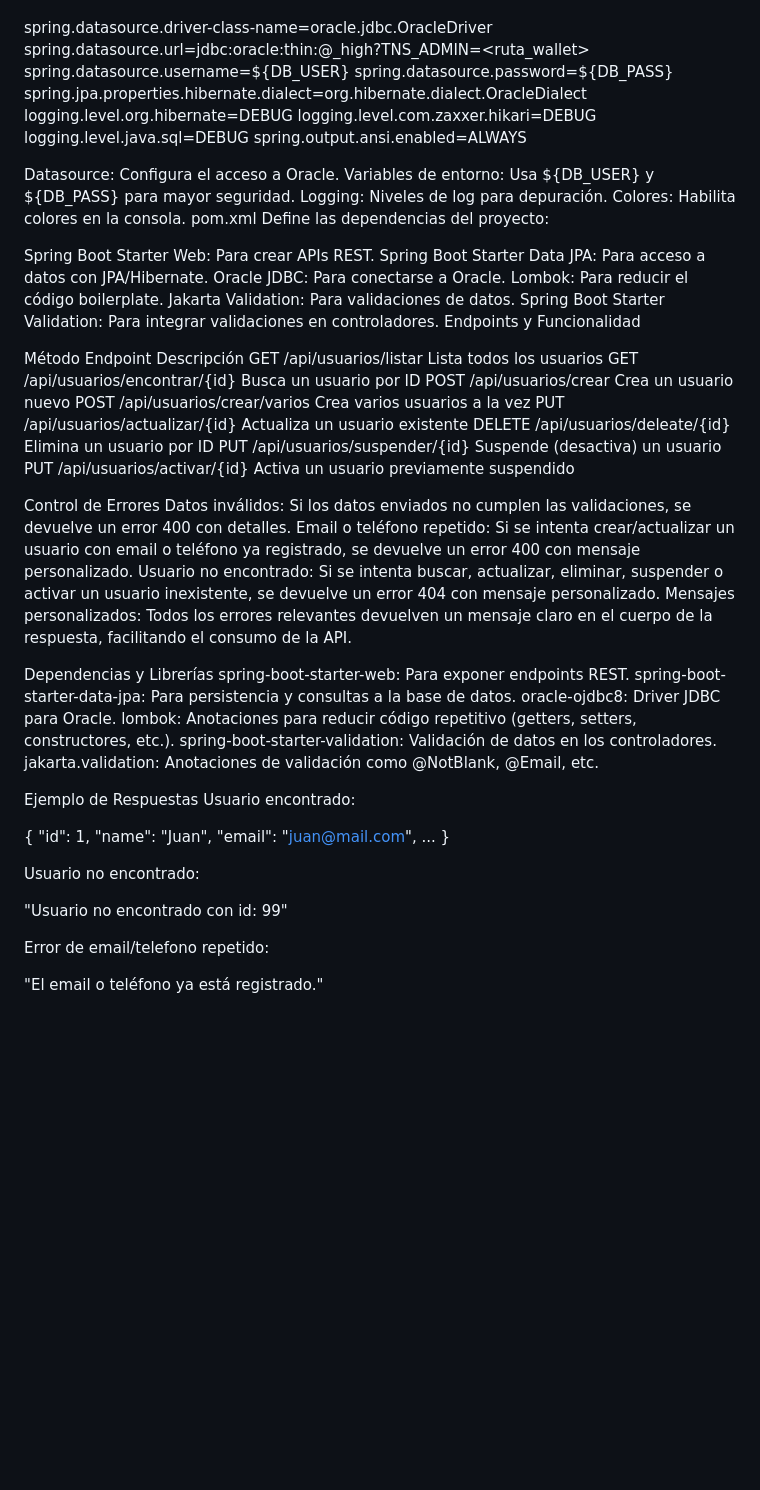
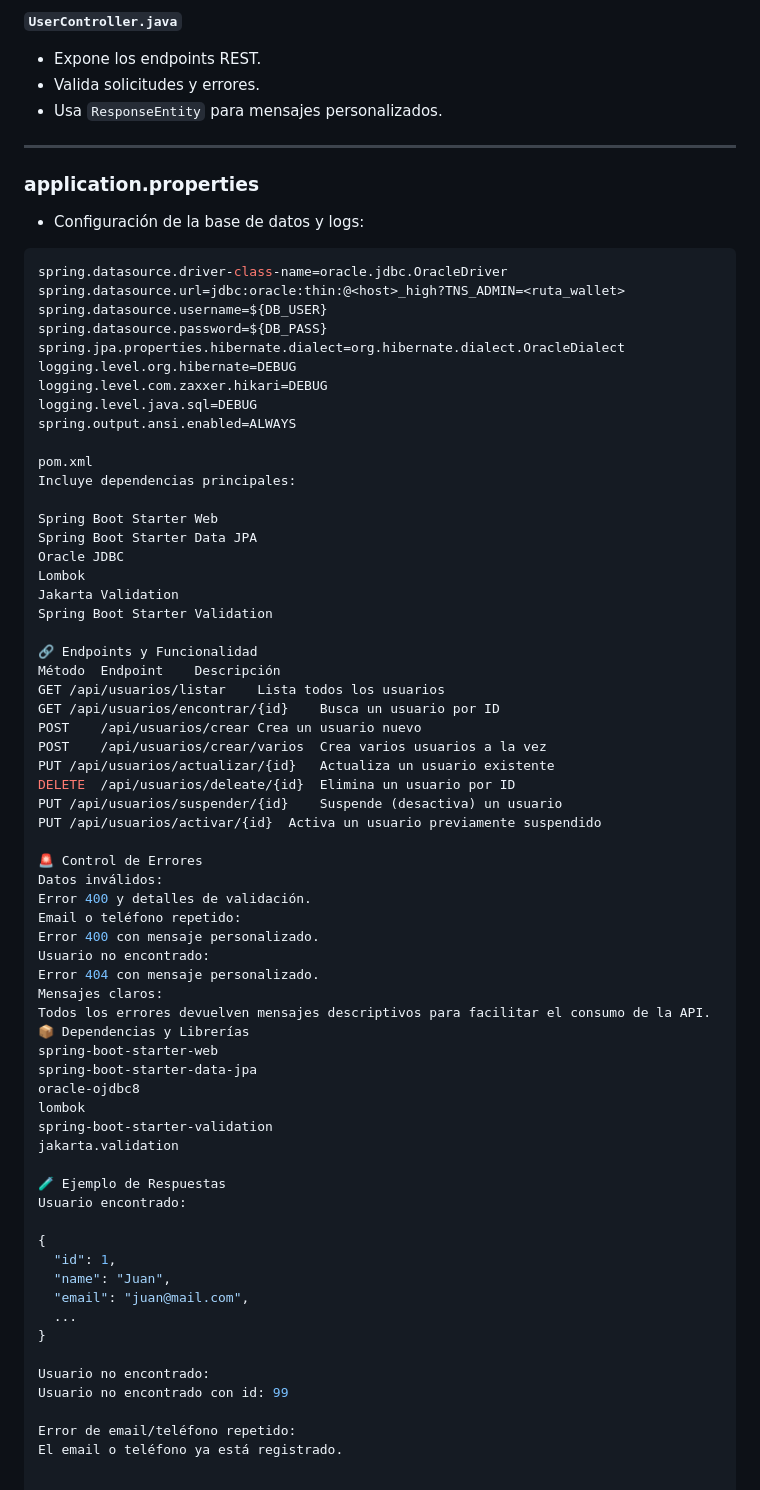
Before and after one commit to demianpulgar/FullStack_I, a Markdown page: README.md, the part around one of its changes. Drawn GitHub-style; blank space fills up the shorter version.

````diff
--- a/README.md
+++ b/README.md
@@ -76,3 +82,15 @@ Configura la conexión a la base de datos y el comportamiento de la aplicación:
+**`UserController.java`**
+- Expone los endpoints REST.
+- Valida solicitudes y errores.
+- Usa `ResponseEntity` para mensajes personalizados.
+
+---
+
+### application.properties
+
+- Configuración de la base de datos y logs:
+
+```properties
 spring.datasource.driver-class-name=oracle.jdbc.OracleDriver
 spring.datasource.url=jdbc:oracle:thin:@<host>_high?TNS_ADMIN=<ruta_wallet>
 spring.datasource.username=${DB_USER}
@@ -83,22 +101,17 @@ logging.level.com.zaxxer.hikari=DEBUG
 logging.level.java.sql=DEBUG
 spring.output.ansi.enabled=ALWAYS
 
-Datasource: Configura el acceso a Oracle.
-Variables de entorno: Usa ${DB_USER} y ${DB_PASS} para mayor seguridad.
-Logging: Niveles de log para depuración.
-Colores: Habilita colores en la consola.
 pom.xml
-Define las dependencias del proyecto:
+Incluye dependencias principales:
 
-Spring Boot Starter Web: Para crear APIs REST.
-Spring Boot Starter Data JPA: Para acceso a datos con JPA/Hibernate.
-Oracle JDBC: Para conectarse a Oracle.
-Lombok: Para reducir el código boilerplate.
-Jakarta Validation: Para validaciones de datos.
-Spring Boot Starter Validation: Para integrar validaciones en controladores.
-Endpoints y Funcionalidad
+Spring Boot Starter Web
+Spring Boot Starter Data JPA
+Oracle JDBC
+Lombok
+Jakarta Validation
+Spring Boot Starter Validation
 
-
+🔗 Endpoints y Funcionalidad
 Método	Endpoint	Descripción
 GET	/api/usuarios/listar	Lista todos los usuarios
 GET	/api/usuarios/encontrar/{id}	Busca un usuario por ID
@@ -109,25 +122,24 @@ DELETE	/api/usuarios/deleate/{id}	Elimina un usuario por ID
 PUT	/api/usuarios/suspender/{id}	Suspende (desactiva) un usuario
 PUT	/api/usuarios/activar/{id}	Activa un usuario previamente suspendido
 
-Control de Errores
+🚨 Control de Errores
 Datos inválidos:
-Si los datos enviados no cumplen las validaciones, se devuelve un error 400 con detalles.
+Error 400 y detalles de validación.
 Email o teléfono repetido:
-Si se intenta crear/actualizar un usuario con email o teléfono ya registrado, se devuelve un error 400 con mensaje personalizado.
+Error 400 con mensaje personalizado.
 Usuario no encontrado:
-Si se intenta buscar, actualizar, eliminar, suspender o activar un usuario inexistente, se devuelve un error 404 con mensaje personalizado.
-Mensajes personalizados:
-Todos los errores relevantes devuelven un mensaje claro en el cuerpo de la respuesta, facilitando el consumo de la API.
+Error 404 con mensaje personalizado.
+Mensajes claros:
+Todos los errores devuelven mensajes descriptivos para facilitar el consumo de la API.
+📦 Dependencias y Librerías
+spring-boot-starter-web
+spring-boot-starter-data-jpa
+oracle-ojdbc8
+lombok
+spring-boot-starter-validation
+jakarta.validation
 
-Dependencias y Librerías
-spring-boot-starter-web: Para exponer endpoints REST.
-spring-boot-starter-data-jpa: Para persistencia y consultas a la base de datos.
-oracle-ojdbc8: Driver JDBC para Oracle.
-lombok: Anotaciones para reducir código repetitivo (getters, setters, constructores, etc.).
-spring-boot-starter-validation: Validación de datos en los controladores.
-jakarta.validation: Anotaciones de validación como @NotBlank, @Email, etc.
-
-Ejemplo de Respuestas
+🧪 Ejemplo de Respuestas
 Usuario encontrado:
 
 {
@@ -138,9 +150,7 @@ Usuario encontrado:
 }
 
 Usuario no encontrado:
+Usuario no encontrado con id: 99
 
-"Usuario no encontrado con id: 99"
-
-Error de email/telefono repetido:
-
-"El email o teléfono ya está registrado."
+Error de email/teléfono repetido:
+El email o teléfono ya está registrado.
````
Also changed, not shown: other parts of README.md (+69 -63 lines).
